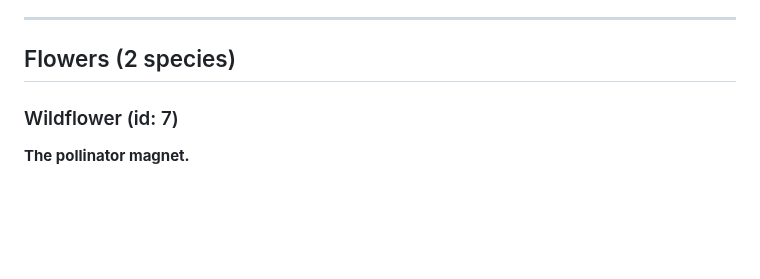
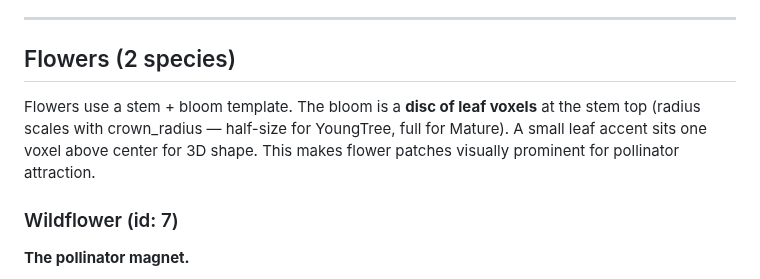
Before and after one commit to johnnysparks/groundwork, a Markdown page: wiki/species.md, the part around the change. Rendered like a GitHub page; blank space fills up the shorter version.

Commit message:
Wiki: document multi-voxel flower blooms
Flowers now use a disc of leaf voxels (scaled by crown_radius)
instead of a single voxel at stem top. Adds visual prominence
for pollinator-attracting flower patches.

Co-Authored-By: Claude Opus 4.6 <noreply@anthropic.com>

```diff
--- a/wiki/species.md
+++ b/wiki/species.md
@@ -147,6 +147,8 @@
 
 ## Flowers (2 species)
 
+Flowers use a stem + bloom template. The bloom is a **disc of leaf voxels** at the stem top (radius scales with crown_radius — half-size for YoungTree, full for Mature). A small leaf accent sits one voxel above center for 3D shape. This makes flower patches visually prominent for pollinator attraction.
+
 ### Wildflower (id: 7)
 **The pollinator magnet.**
 
```
